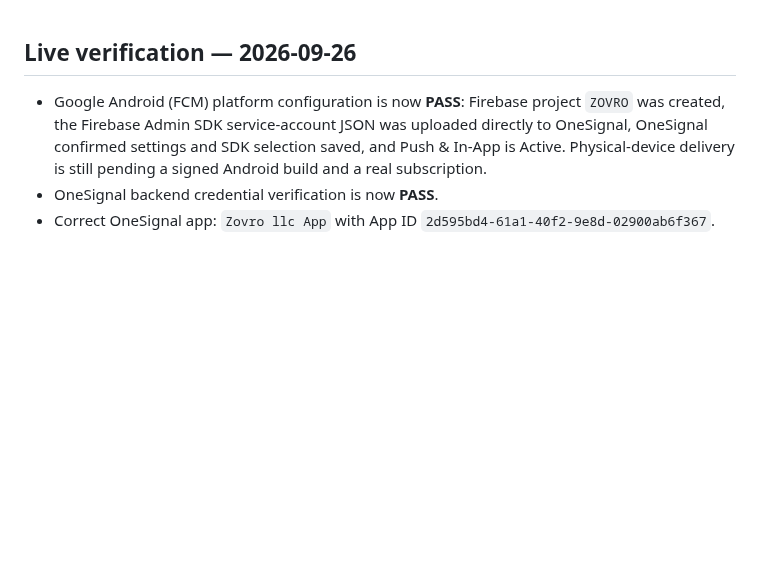
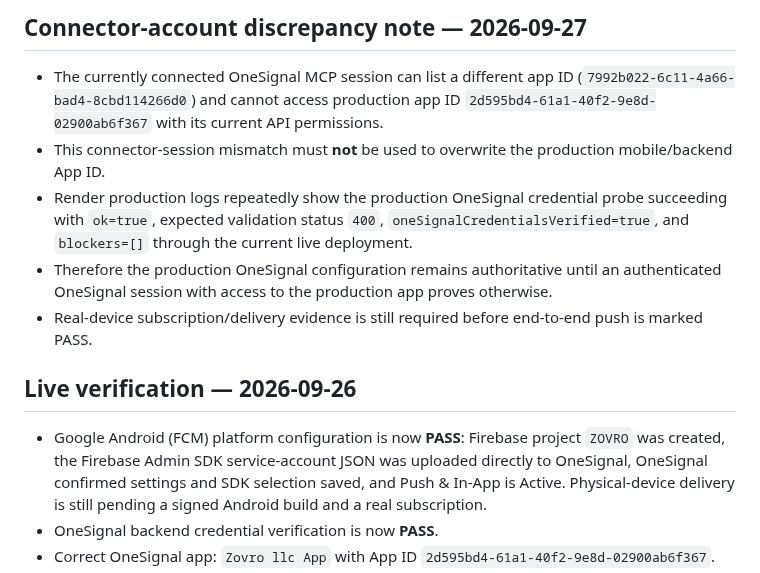
Before and after one commit to balsoofi57-alt/ZOVRO, a Markdown page: PUSH_RELEASE_STATUS.md, the part around the change. Rendered like a GitHub page; blank space fills up the shorter version.

Commit message:
Document OneSignal connector account discrepancy

```diff
--- a/PUSH_RELEASE_STATUS.md
+++ b/PUSH_RELEASE_STATUS.md
@@ -1,3 +1,11 @@
+
+## Connector-account discrepancy note — 2026-09-27
+
+- The currently connected OneSignal MCP session can list a different app ID (`7992b022-6c11-4a66-bad4-8cbd114266d0`) and cannot access production app ID `2d595bd4-61a1-40f2-9e8d-02900ab6f367` with its current API permissions.
+- This connector-session mismatch must **not** be used to overwrite the production mobile/backend App ID.
+- Render production logs repeatedly show the production OneSignal credential probe succeeding with `ok=true`, expected validation status `400`, `oneSignalCredentialsVerified=true`, and `blockers=[]` through the current live deployment.
+- Therefore the production OneSignal configuration remains authoritative until an authenticated OneSignal session with access to the production app proves otherwise.
+- Real-device subscription/delivery evidence is still required before end-to-end push is marked PASS.
 
 ## Live verification — 2026-09-26
 
```
